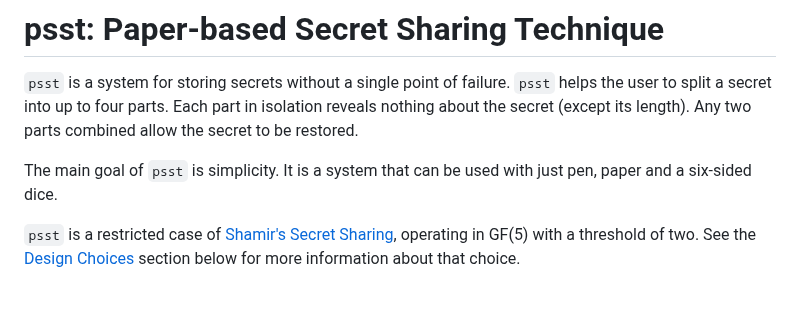
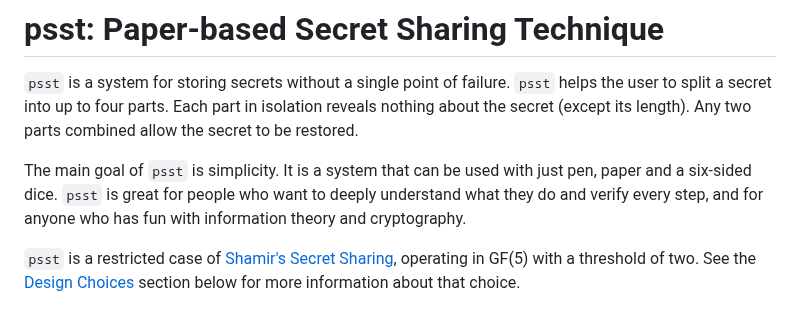
Before and after one commit to Sjlver/psst, a Markdown page: README.md, the part around the change. Rendered like a GitHub page.

Commit message:
Extend README: mention target audience.

```diff
--- a/README.md
+++ b/README.md
@@ -6,7 +6,9 @@ reveals nothing about the secret (except its length). Any two parts combined
 allow the secret to be restored.
 
 The main goal of `psst` is simplicity. It is a system that can be used with just
-pen, paper and a six-sided dice.
+pen, paper and a six-sided dice. `psst` is great for people who want to deeply
+understand what they do and verify every step, and for anyone who has fun with
+information theory and cryptography.
 
 `psst` is a restricted case of
 [Shamir's Secret Sharing](https://en.wikipedia.org/wiki/Shamir%27s_secret_sharing),
```
